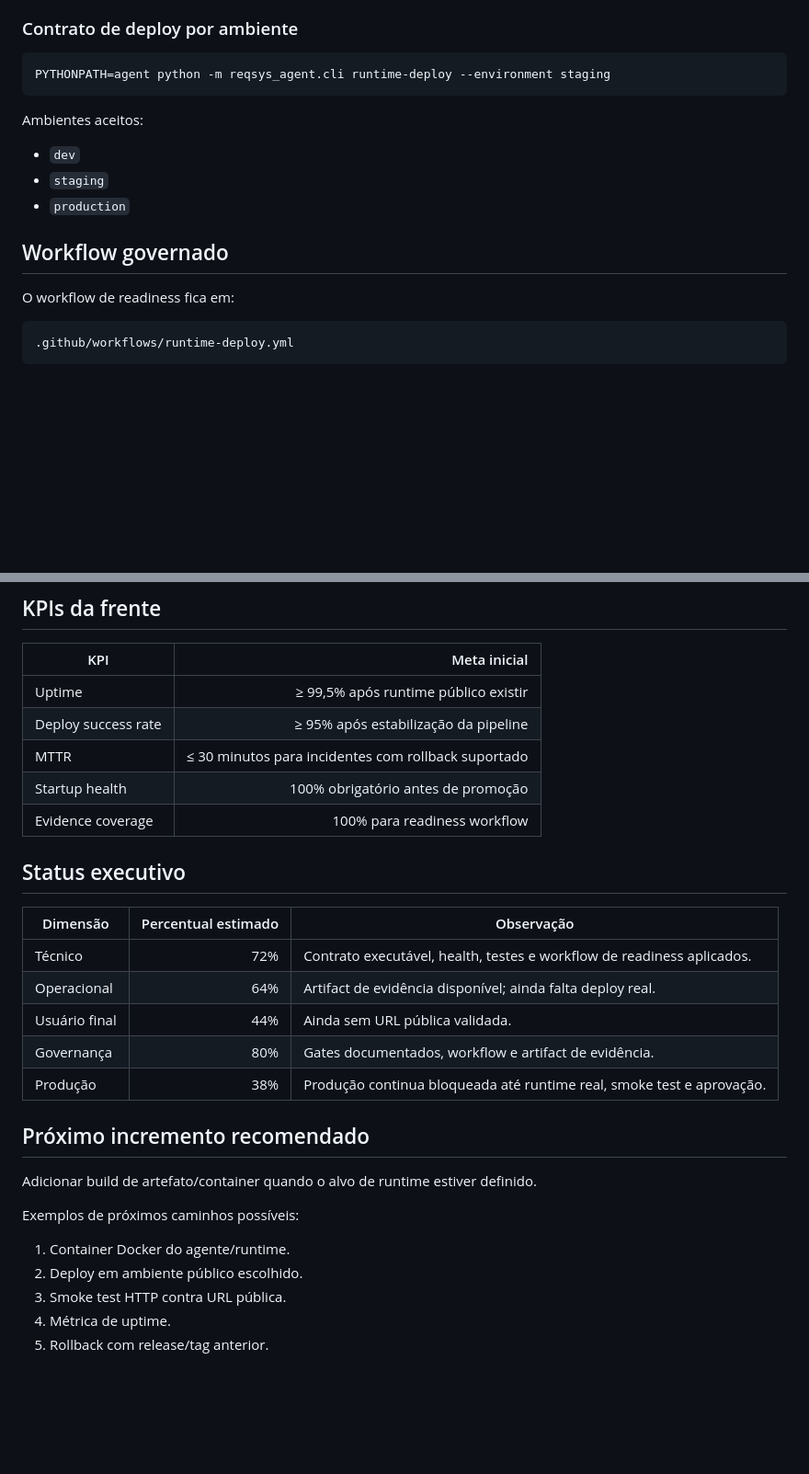
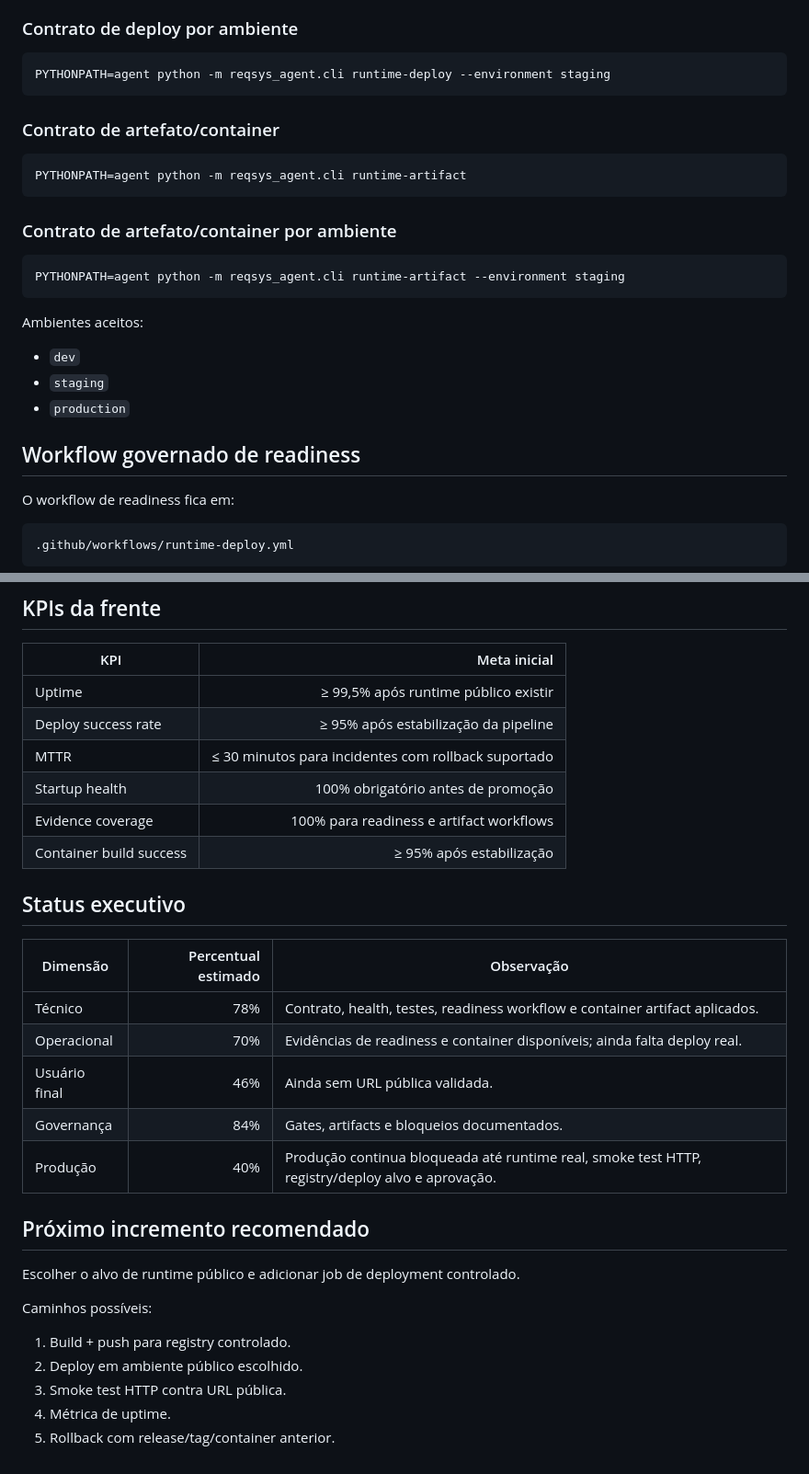
Before and after one commit to ericson-j-santos/reqsys-vscode-agent, a Markdown page: docs/RUNTIME_PUBLIC_DEPLOY.md, 2 parts joined by grey strips. Shown at 92% size. GitHub-like rendering; blank space fills up the shorter version.

````diff
--- a/docs/RUNTIME_PUBLIC_DEPLOY.md
+++ b/docs/RUNTIME_PUBLIC_DEPLOY.md
@@ -50,13 +54,25 @@ PYTHONPATH=agent python -m reqsys_agent.cli runtime-deploy
 PYTHONPATH=agent python -m reqsys_agent.cli runtime-deploy --environment staging
 ```
 
+### Contrato de artefato/container
+
+```bash
+PYTHONPATH=agent python -m reqsys_agent.cli runtime-artifact
+```
+
+### Contrato de artefato/container por ambiente
+
+```bash
+PYTHONPATH=agent python -m reqsys_agent.cli runtime-artifact --environment staging
+```
+
 Ambientes aceitos:
 
 - `dev`
 - `staging`
 - `production`
 
-## Workflow governado
+## Workflow governado de readiness
 
 O workflow de readiness fica em:
 
@@ -126,26 +166,27 @@ Produção deve permanecer bloqueada se qualquer condição abaixo estiver prese
 | Deploy success rate | ≥ 95% após estabilização da pipeline |
 | MTTR | ≤ 30 minutos para incidentes com rollback suportado |
 | Startup health | 100% obrigatório antes de promoção |
-| Evidence coverage | 100% para readiness workflow |
+| Evidence coverage | 100% para readiness e artifact workflows |
+| Container build success | ≥ 95% após estabilização |
 
 ## Status executivo
 
 | Dimensão | Percentual estimado | Observação |
 |---|---:|---|
-| Técnico | 72% | Contrato executável, health, testes e workflow de readiness aplicados. |
-| Operacional | 64% | Artifact de evidência disponível; ainda falta deploy real. |
-| Usuário final | 44% | Ainda sem URL pública validada. |
-| Governança | 80% | Gates documentados, workflow e artifact de evidência. |
-| Produção | 38% | Produção continua bloqueada até runtime real, smoke test e aprovação. |
+| Técnico | 78% | Contrato, health, testes, readiness workflow e container artifact aplicados. |
+| Operacional | 70% | Evidências de readiness e container disponíveis; ainda falta deploy real. |
+| Usuário final | 46% | Ainda sem URL pública validada. |
+| Governança | 84% | Gates, artifacts e bloqueios documentados. |
+| Produção | 40% | Produção continua bloqueada até runtime real, smoke test HTTP, registry/deploy alvo e aprovação. |
 
 ## Próximo incremento recomendado
 
-Adicionar build de artefato/container quando o alvo de runtime estiver definido.
+Escolher o alvo de runtime público e adicionar job de deployment controlado.
 
-Exemplos de próximos caminhos possíveis:
+Caminhos possíveis:
 
-1. Container Docker do agente/runtime.
+1. Build + push para registry controlado.
 2. Deploy em ambiente público escolhido.
 3. Smoke test HTTP contra URL pública.
 4. Métrica de uptime.
-5. Rollback com release/tag anterior.
+5. Rollback com release/tag/container anterior.
````
Also changed, not shown: other parts of docs/RUNTIME_PUBLIC_DEPLOY.md (+38 -10 lines).
